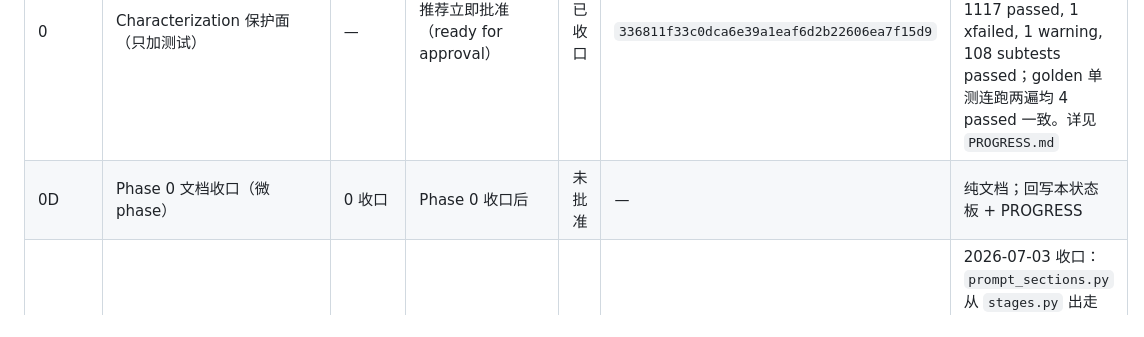
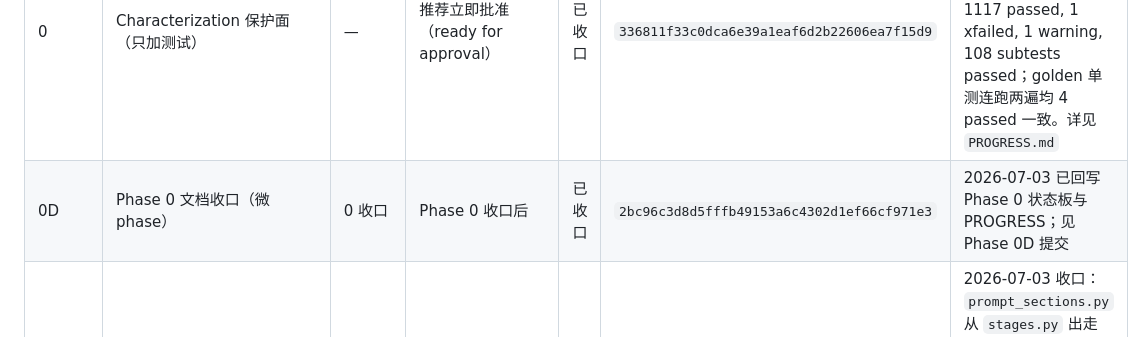
Before and after one commit to KASA2AI/Spica-Chatbot_Release, a Markdown page: docs/oo_migration/README.md, the part around the change. GitHub-like rendering.

Commit message:
docs: mark OO migration phase 0D closed
Co-Authored-By: Claude Fable 5 <noreply@anthropic.com>

```diff
--- a/docs/oo_migration/README.md
+++ b/docs/oo_migration/README.md
@@ -23,7 +23,7 @@
 | Phase | 名称 | 前置 | 触发条件 | 状态 | 收口 commit | 备注 |
 |---|---|---|---|---|---|---|
 | 0 | Characterization 保护面（只加测试） | — | 推荐立即批准（ready for approval） | 已收口 | `336811f33c0dca6e39a1eaf6d2b22606ea7f15d9` | 2026-07-03 收口：4 个新增测试文件；全量 gate `python -m pytest tests -q` → 1117 passed, 1 xfailed, 1 warning, 108 subtests passed；golden 单测连跑两遍均 4 passed 一致。详见 `PROGRESS.md` |
-| 0D | Phase 0 文档收口（微 phase） | 0 收口 | Phase 0 收口后 | 未批准 | — | 纯文档；回写本状态板 + PROGRESS |
+| 0D | Phase 0 文档收口（微 phase） | 0 收口 | Phase 0 收口后 | 已收口 | `2bc96c3d8d5fffb49153a6c4302d1ef66cf971e3` | 2026-07-03 已回写 Phase 0 状态板与 PROGRESS；见 Phase 0D 提交 |
 | 1 | galgame prompt_sections 出走 stages | 0 | 批准 | 已收口 | `da8f29b47384ddaaae132542fd63a65cbfb79733` | 2026-07-03 收口：`prompt_sections.py` 从 `stages.py` 出走（gate + node 留守）；Phase 0 golden 字节等价；全量 gate 通过（1117 passed, 1 xfailed）。详见 `PROGRESS.md` |
 | 2 | CharacterScope + scoped recent + MemoryScopeStrategy | 0（排在 1 后） | 批准 | 未批准 | — | 全计划唯一主动行为变更 |
 | 3 | PromptContextContributor seam | 0,1 | 批准 | 未批准 | — | contributor 机制已裁决（方案 a·galgame 兼容限定版） |
```
